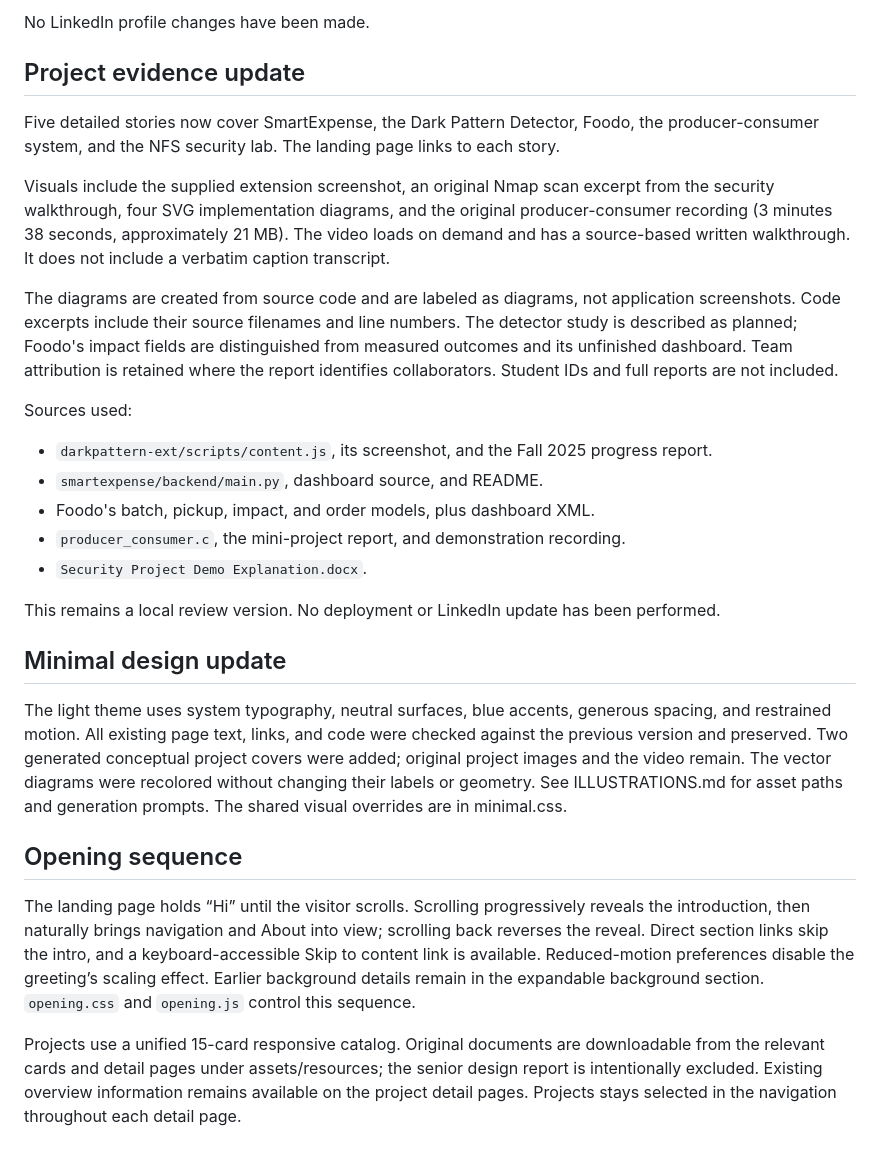
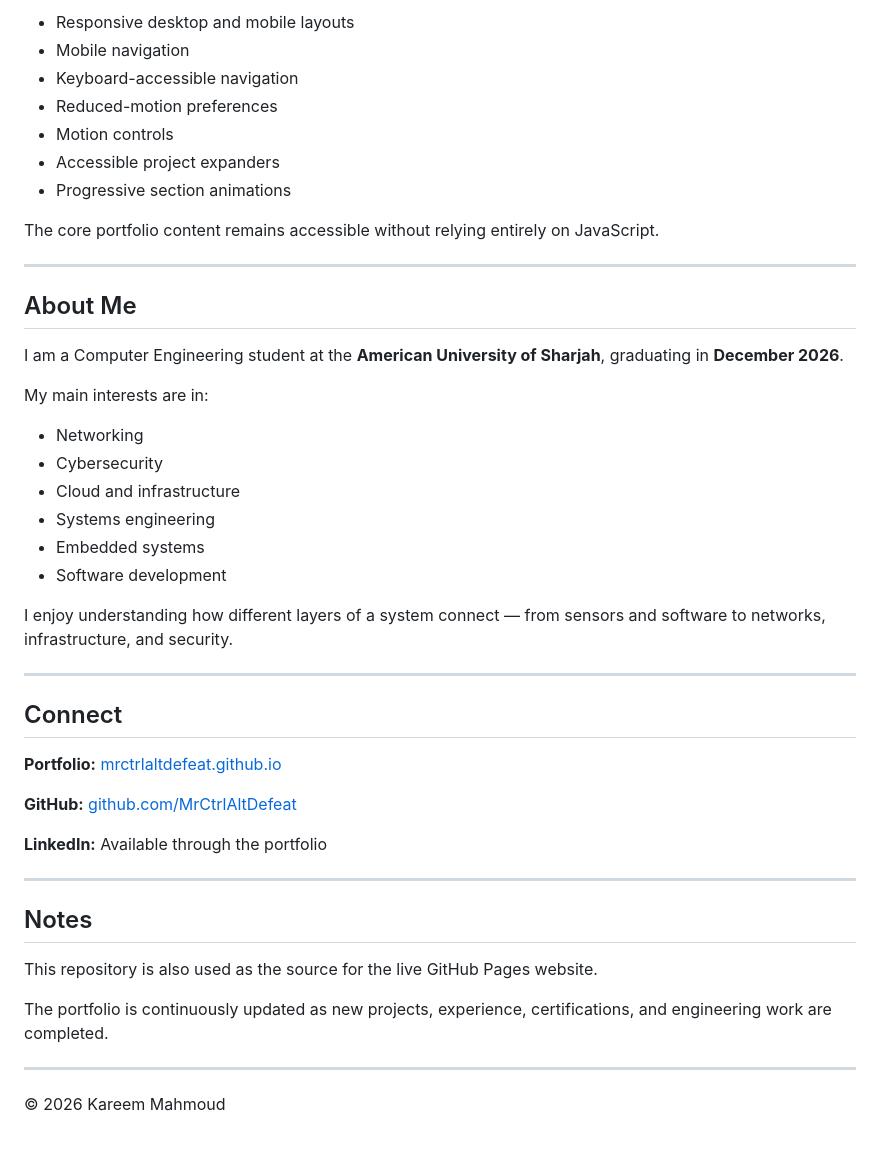
Before and after one commit to MrCtrlAltDefeat/MrCtrlAltDefeat.github.io, a Markdown page: README.md, the part around one of its changes. Rendered like a GitHub page.

```diff
--- a/README.md
+++ b/README.md
@@ -73,32 +141,49 @@ After the redesign is published, use https://mrctrlaltdefeat.github.io/ for your
 
-No LinkedIn profile changes have been made.
+- Responsive desktop and mobile layouts
+- Mobile navigation
+- Keyboard-accessible navigation
+- Reduced-motion preferences
+- Motion controls
+- Accessible project expanders
+- Progressive section animations
 
+The core portfolio content remains accessible without relying entirely on JavaScript.
 
-## Project evidence update
+---
 
-Five detailed stories now cover SmartExpense, the Dark Pattern Detector, Foodo, the producer-consumer system, and the NFS security lab. The landing page links to each story.
+## About Me
 
-Visuals include the supplied extension screenshot, an original Nmap scan excerpt from the security walkthrough, four SVG implementation diagrams, and the original producer-consumer recording (3 minutes 38 seconds, approximately 21 MB). The video loads on demand and has a source-based written walkthrough. It does not include a verbatim caption transcript.
+I am a Computer Engineering student at the **American University of Sharjah**, graduating in **December 2026**.
 
-The diagrams are created from source code and are labeled as diagrams, not application screenshots. Code excerpts include their source filenames and line numbers. The detector study is described as planned; Foodo's impact fields are distinguished from measured outcomes and its unfinished dashboard. Team attribution is retained where the report identifies collaborators. Student IDs and full reports are not included.
+My main interests are in:
 
-Sources used:
-- `darkpattern-ext/scripts/content.js`, its screenshot, and the Fall 2025 progress report.
-- `smartexpense/backend/main.py`, dashboard source, and README.
-- Foodo's batch, pickup, impact, and order models, plus dashboard XML.
-- `producer_consumer.c`, the mini-project report, and demonstration recording.
-- `Security Project Demo Explanation.docx`.
+- Networking
+- Cybersecurity
+- Cloud and infrastructure
+- Systems engineering
+- Embedded systems
+- Software development
 
-This remains a local review version. No deployment or LinkedIn update has been performed.
+I enjoy understanding how different layers of a system connect — from sensors and software to networks, infrastructure, and security.
 
+---
 
-## Minimal design update
+## Connect
 
-The light theme uses system typography, neutral surfaces, blue accents, generous spacing, and restrained motion. All existing page text, links, and code were checked against the previous version and preserved. Two generated conceptual project covers were added; original project images and the video remain. The vector diagrams were recolored without changing their labels or geometry. See ILLUSTRATIONS.md for asset paths and generation prompts. The shared visual overrides are in minimal.css.
+**Portfolio:** [mrctrlaltdefeat.github.io](https://mrctrlaltdefeat.github.io/)
 
-## Opening sequence
+**GitHub:** [github.com/MrCtrlAltDefeat](https://github.com/MrCtrlAltDefeat)
 
-The landing page holds “Hi” until the visitor scrolls. Scrolling progressively reveals the introduction, then naturally brings navigation and About into view; scrolling back reverses the reveal. Direct section links skip the intro, and a keyboard-accessible Skip to content link is available. Reduced-motion preferences disable the greeting’s scaling effect. Earlier background details remain in the expandable background section. `opening.css` and `opening.js` control this sequence.
+**LinkedIn:** Available through the portfolio
 
+---
 
-Projects use a unified 15-card responsive catalog. Original documents are downloadable from the relevant cards and detail pages under assets/resources; the senior design report is intentionally excluded. Existing overview information remains available on the project detail pages. Projects stays selected in the navigation throughout each detail page.
+## Notes
+
+This repository is also used as the source for the live GitHub Pages website.
+
+The portfolio is continuously updated as new projects, experience, certifications, and engineering work are completed.
+
+---
+
+© 2026 Kareem Mahmoud
```
Also changed, not shown: other parts of README.md (+114 -46 lines).
